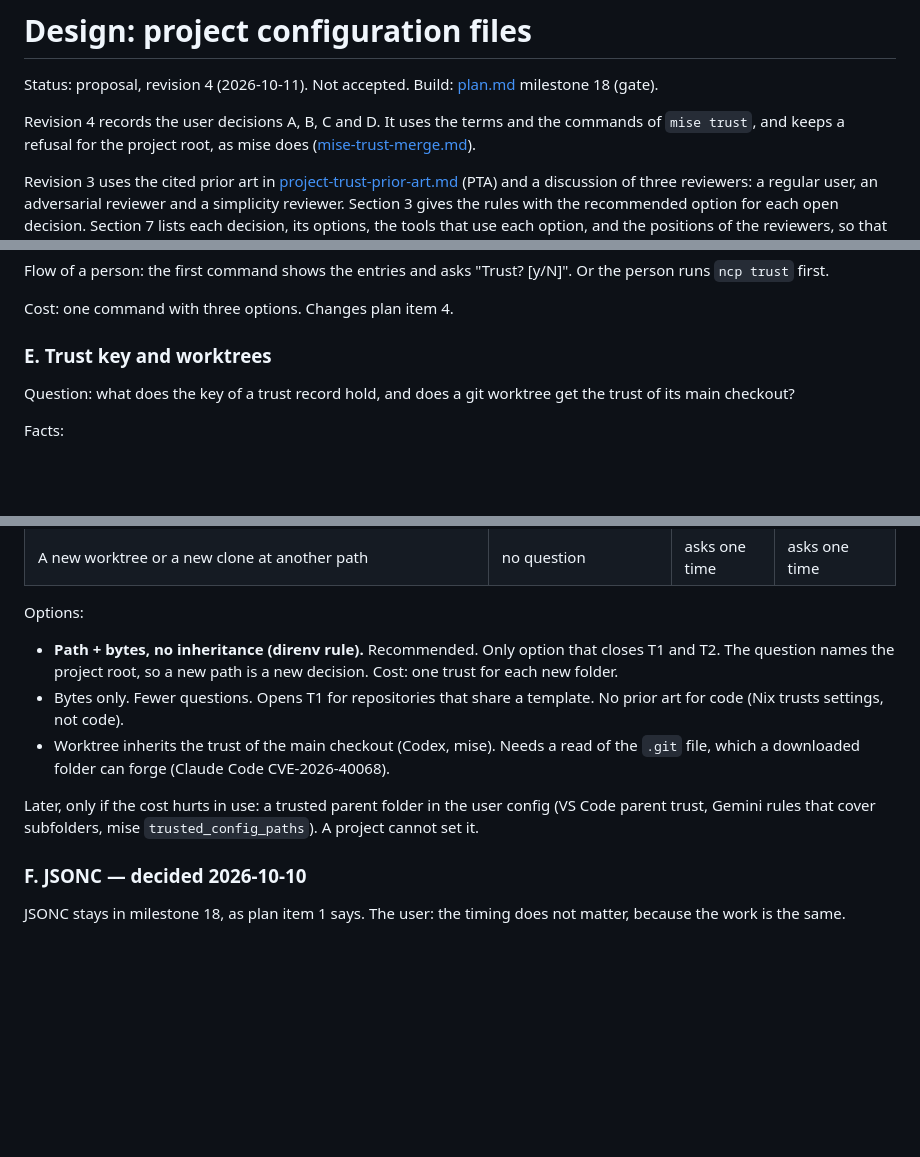
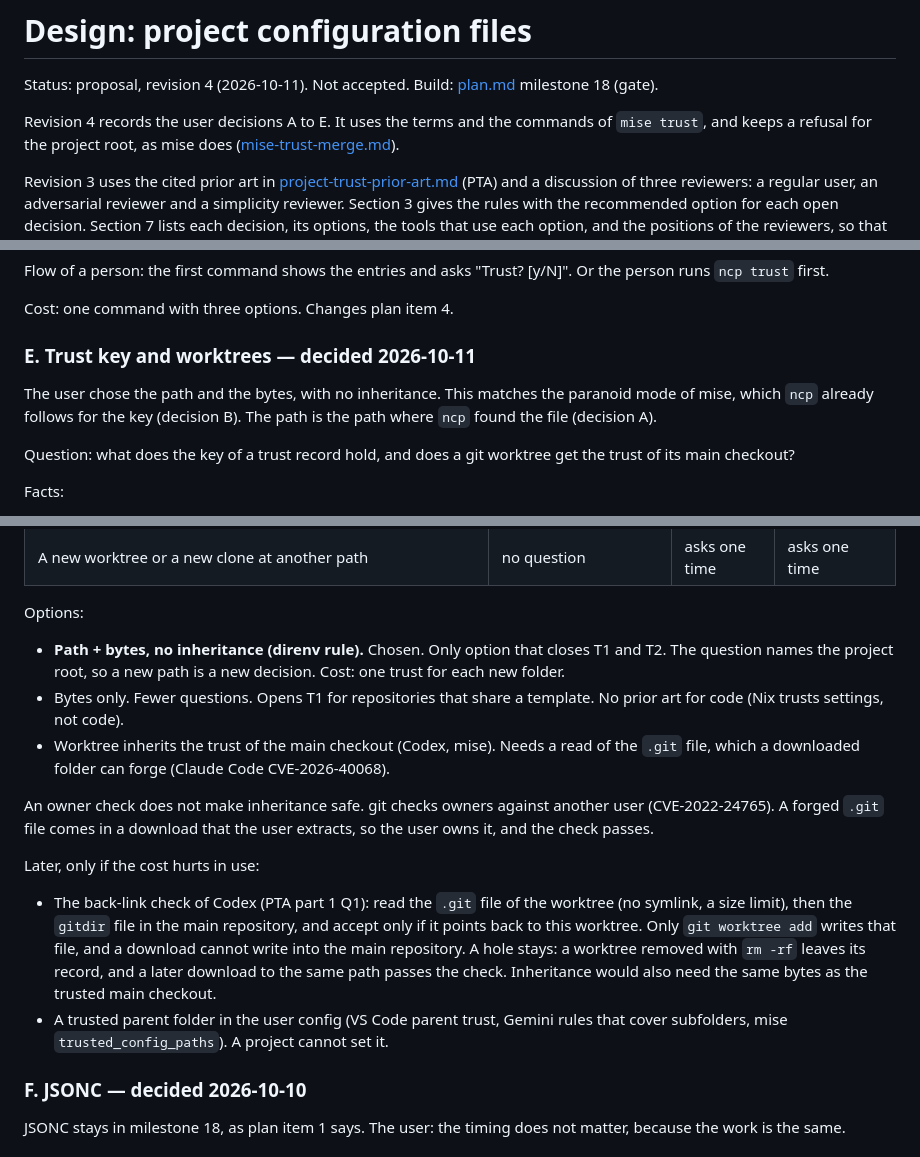
Before and after one commit to darcien/ncp, a Markdown page: docs/design/project-config.md, 3 parts joined by grey strips. Rendered like a GitHub page; blank space fills up the shorter version.

Commit message:
docs(design): give a worktree no trust of its main checkout
A new worktree asks one time, as in the paranoid mode of mise. An
owner check cannot make inheritance safe, because the user owns a
forged .git file from a download. The back-link check of Codex stays
as a later option, with its known hole.

```diff
--- a/docs/design/project-config.md
+++ b/docs/design/project-config.md
@@ -3,7 +3,7 @@
 Status: proposal, revision 4 (2026-10-11). Not accepted. Build:
 [plan.md](../plan.md) milestone 18 (gate).
 
-Revision 4 records the user decisions A, B, C and D. It uses the terms
+Revision 4 records the user decisions A to E. It uses the terms
 and the commands of `mise trust`, and keeps a refusal for the project
 root, as mise does
 ([mise-trust-merge.md](../research/mise-trust-merge.md)).
@@ -458,7 +458,12 @@ Flow of a person: the first command shows the entries and asks "Trust?
 
 Cost: one command with three options. Changes plan item 4.
 
-### E. Trust key and worktrees
+### E. Trust key and worktrees — decided 2026-10-11
+
+The user chose the path and the bytes, with no inheritance. This matches
+the paranoid mode of mise, which `ncp` already follows for the key
+(decision B). The path is the path where `ncp` found the file (decision
+A).
 
 Question: what does the key of a trust record hold, and does a git
 worktree get the trust of its main checkout?
@@ -483,7 +488,7 @@ Facts:
 | A new worktree or a new clone at another path | no question | asks one time | asks one time |
 
 Options:
-- **Path + bytes, no inheritance (direnv rule).** Recommended. Only option
+- **Path + bytes, no inheritance (direnv rule).** Chosen. Only option
   that closes T1 and T2. The question names the project root, so a new
   path is a new decision. Cost: one trust for each new folder.
 - Bytes only. Fewer questions. Opens T1 for repositories that share a
@@ -492,9 +497,23 @@ Options:
   a read of the `.git` file, which a downloaded folder can forge (Claude
   Code CVE-2026-40068).
 
-Later, only if the cost hurts in use: a trusted parent folder in the user
-config (VS Code parent trust, Gemini rules that cover subfolders, mise
-`trusted_config_paths`). A project cannot set it.
+An owner check does not make inheritance safe. git checks owners
+against another user (CVE-2022-24765). A forged `.git` file comes in a
+download that the user extracts, so the user owns it, and the check
+passes.
+
+Later, only if the cost hurts in use:
+- The back-link check of Codex (PTA part 1 Q1): read the `.git` file of
+  the worktree (no symlink, a size limit), then the `gitdir` file in the
+  main repository, and accept only if it points back to this worktree.
+  Only `git worktree add` writes that file, and a download cannot write
+  into the main repository. A hole stays: a worktree removed with
+  `rm -rf` leaves its record, and a later download to the same path
+  passes the check. Inheritance would also need the same bytes as the
+  trusted main checkout.
+- A trusted parent folder in the user config (VS Code parent trust,
+  Gemini rules that cover subfolders, mise `trusted_config_paths`). A
+  project cannot set it.
 
 ### F. JSONC — decided 2026-10-10
 
```
Also changed, not shown: other parts of docs/design/project-config.md (+1 -1 lines).
